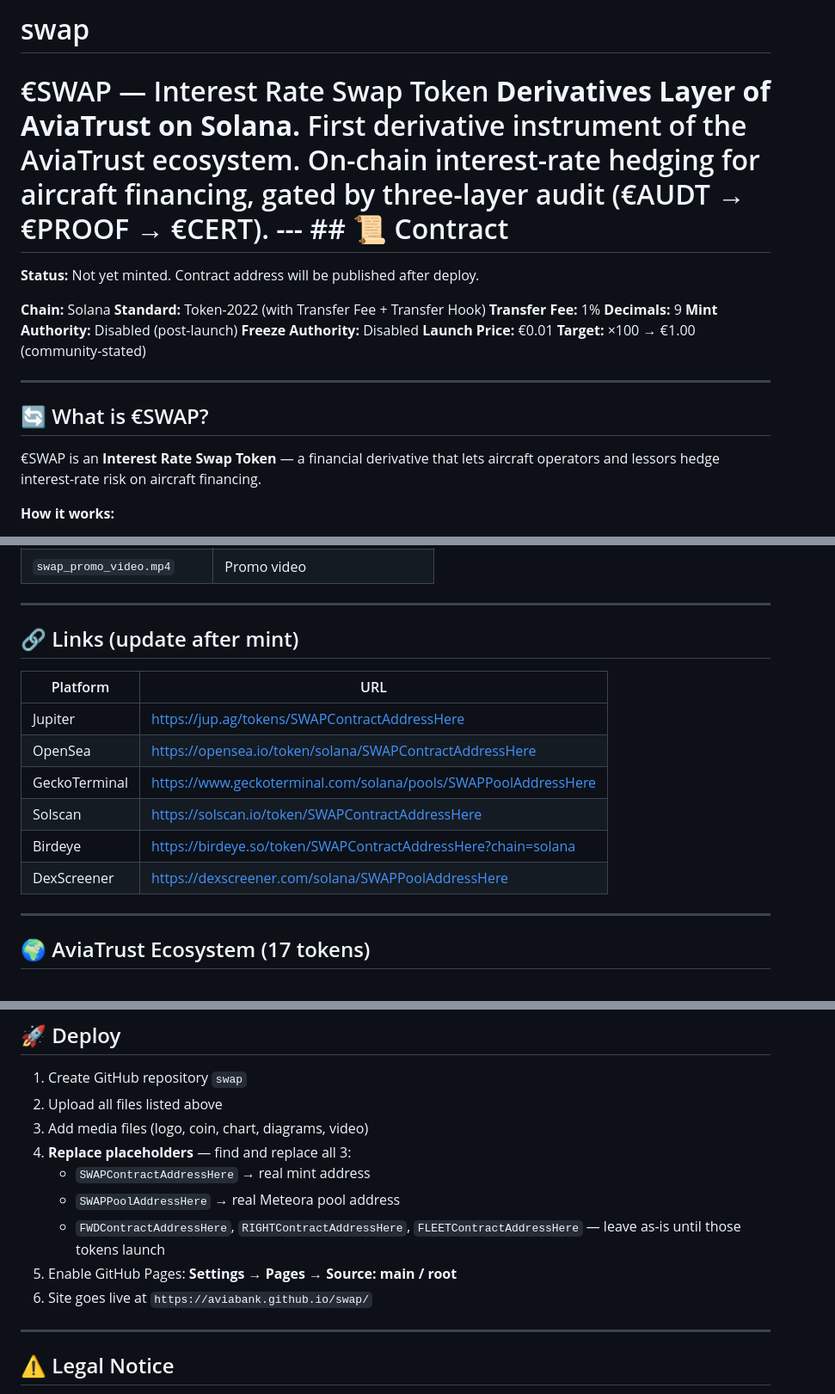
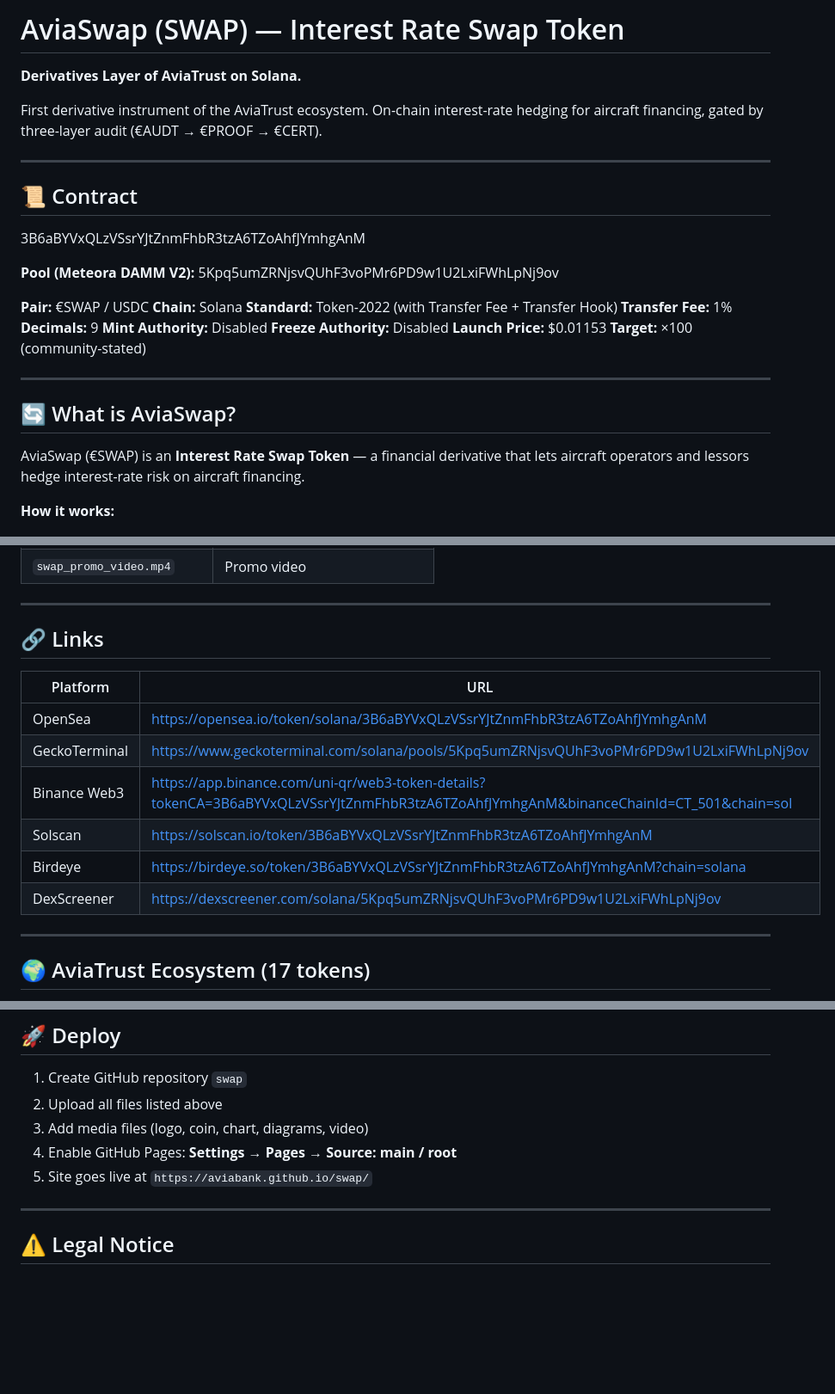
Before and after one commit to aviabank/swap, a Markdown page: README.md, 3 parts joined by grey strips. Shown at 86% size. Rendered like a GitHub page; blank space fills up the shorter version.

```diff
--- a/README.md
+++ b/README.md
@@ -1,23 +1,32 @@
-# swap
-# €SWAP — Interest Rate Swap Token  **Derivatives Layer of AviaTrust on Solana.**  First derivative instrument of the AviaTrust ecosystem. On-chain interest-rate hedging for aircraft financing, gated by three-layer audit (€AUDT → €PROOF → €CERT).  ---  ## 📜 Contract
+# AviaSwap (SWAP) — Interest Rate Swap Token
 
+**Derivatives Layer of AviaTrust on Solana.**
 
-**Status:** Not yet minted. Contract address will be published after deploy.
+First derivative instrument of the AviaTrust ecosystem. On-chain interest-rate hedging for aircraft financing, gated by three-layer audit (€AUDT → €PROOF → €CERT).
 
+---
+
+## 📜 Contract
+3B6aBYVxQLzVSsrYJtZnmFhbR3tzA6TZoAhfJYmhgAnM
+
+**Pool (Meteora DAMM V2):**
+5Kpq5umZRNjsvQUhF3voPMr6PD9w1U2LxiFWhLpNj9ov
+
+**Pair:** €SWAP / USDC
 **Chain:** Solana
 **Standard:** Token-2022 (with Transfer Fee + Transfer Hook)
 **Transfer Fee:** 1%
 **Decimals:** 9
-**Mint Authority:** Disabled (post-launch)
+**Mint Authority:** Disabled
 **Freeze Authority:** Disabled
-**Launch Price:** €0.01
-**Target:** ×100 → €1.00 (community-stated)
+**Launch Price:** $0.01153
+**Target:** ×100 (community-stated)
 
 ---
 
-## 🔄 What is €SWAP?
+## 🔄 What is AviaSwap?
 
-€SWAP is an **Interest Rate Swap Token** — a financial derivative that lets aircraft operators and lessors hedge interest-rate risk on aircraft financing.
+AviaSwap (€SWAP) is an **Interest Rate Swap Token** — a financial derivative that lets aircraft operators and lessors hedge interest-rate risk on aircraft financing.
 
 **How it works:**
 
@@ -74,16 +83,16 @@ Enforced by **Token-2022 Transfer Hook** — code, not policy.
 
 ---
 
-## 🔗 Links (update after mint)
+## 🔗 Links
 
 | Platform | URL |
 |----------|-----|
-| Jupiter | https://jup.ag/tokens/SWAPContractAddressHere |
-| OpenSea | https://opensea.io/token/solana/SWAPContractAddressHere |
-| GeckoTerminal | https://www.geckoterminal.com/solana/pools/SWAPPoolAddressHere |
-| Solscan | https://solscan.io/token/SWAPContractAddressHere |
-| Birdeye | https://birdeye.so/token/SWAPContractAddressHere?chain=solana |
-| DexScreener | https://dexscreener.com/solana/SWAPPoolAddressHere |
+| OpenSea | https://opensea.io/token/solana/3B6aBYVxQLzVSsrYJtZnmFhbR3tzA6TZoAhfJYmhgAnM |
+| GeckoTerminal | https://www.geckoterminal.com/solana/pools/5Kpq5umZRNjsvQUhF3voPMr6PD9w1U2LxiFWhLpNj9ov |
+| Binance Web3 | https://app.binance.com/uni-qr/web3-token-details?tokenCA=3B6aBYVxQLzVSsrYJtZnmFhbR3tzA6TZoAhfJYmhgAnM&binanceChainId=CT_501&chain=sol |
+| Solscan | https://solscan.io/token/3B6aBYVxQLzVSsrYJtZnmFhbR3tzA6TZoAhfJYmhgAnM |
+| Birdeye | https://birdeye.so/token/3B6aBYVxQLzVSsrYJtZnmFhbR3tzA6TZoAhfJYmhgAnM?chain=solana |
+| DexScreener | https://dexscreener.com/solana/5Kpq5umZRNjsvQUhF3voPMr6PD9w1U2LxiFWhLpNj9ov |
 
 ---
 
@@ -116,12 +125,8 @@ Enforced by **Token-2022 Transfer Hook** — code, not policy.
 1. Create GitHub repository `swap`
 2. Upload all files listed above
 3. Add media files (logo, coin, chart, diagrams, video)
-4. **Replace placeholders** — find and replace all 3:
-   - `SWAPContractAddressHere` → real mint address
-   - `SWAPPoolAddressHere` → real Meteora pool address
-   - `FWDContractAddressHere`, `RIGHTContractAddressHere`, `FLEETContractAddressHere` — leave as-is until those tokens launch
-5. Enable GitHub Pages: **Settings → Pages → Source: main / root**
-6. Site goes live at `https://aviabank.github.io/swap/`
+4. Enable GitHub Pages: **Settings → Pages → Source: main / root**
+5. Site goes live at `https://aviabank.github.io/swap/`
 
 ---
 
```
Also changed, not shown: other parts of README.md (+3 -3 lines).
